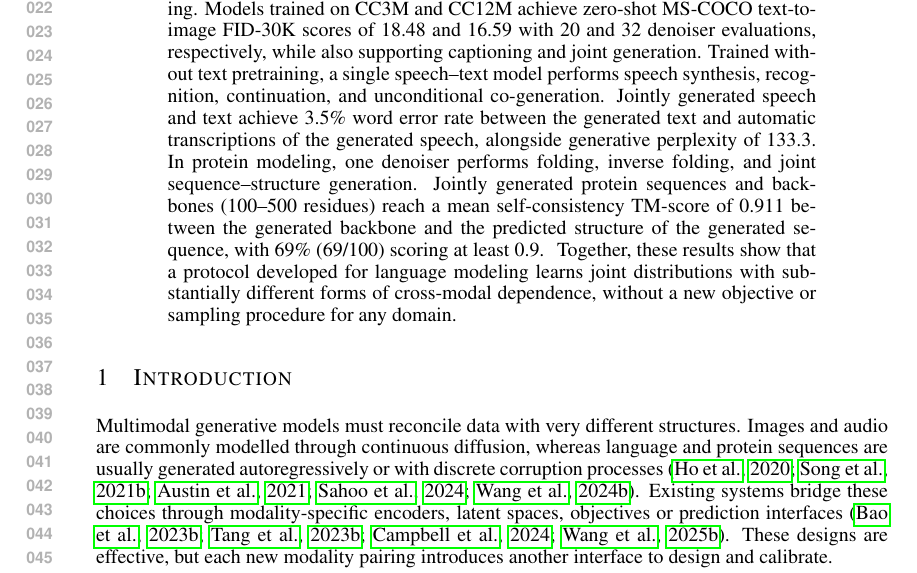
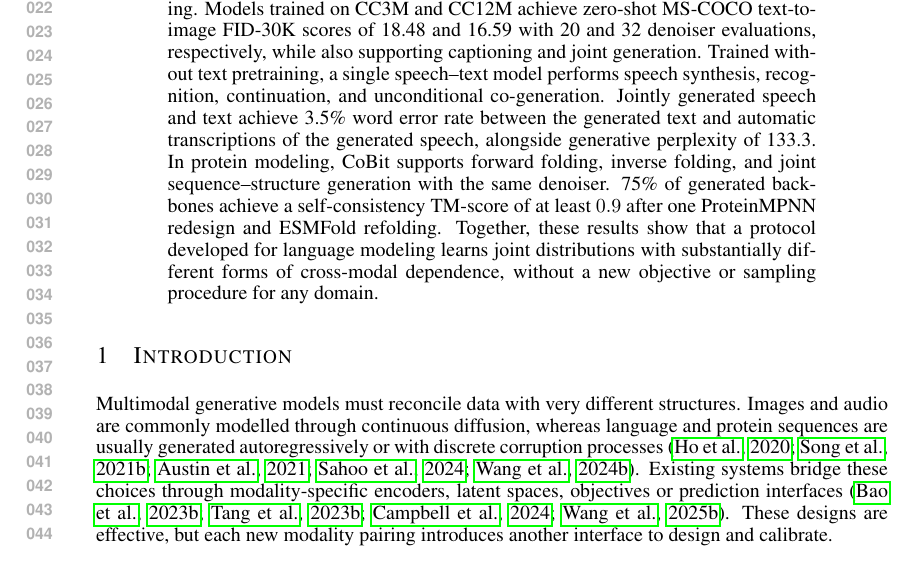
Before and after one commit to GBATZOLIS/Multimodal-CoBit, a LaTeX paper (main_full.tex, which reads sections/00_abstract.tex): part of page 1 of 42, cut so that both start at the same text. Compiled offline with pdfLaTeX.

Commit message:
Abstract: use Bruno's protein sentence
Replace the protein sentences with Bruno's suggested wording (forward
folding, inverse folding and joint generation with the same denoiser;
75% of generated backbones at scTM >= 0.9 after one ProteinMPNN
redesign and ESMFold refolding) and remove the \bruno{} comment.
Main text still ends on page 9.

Co-Authored-By: Claude Opus 5.5 <noreply@anthropic.com>
Claude-Session: https://claude.ai/code/session_01EQu7Dfkf2hpiyryU8wt3eV

```diff
--- a/sections/00_abstract.tex
+++ b/sections/00_abstract.tex
@@ -20,12 +20,10 @@ respectively, while also supporting captioning and joint generation.
 \fi Trained without text pretraining, a single speech--text model performs speech
 synthesis, recognition, continuation, and unconditional co-generation. Jointly generated speech
 and text achieve 3.5\% word error rate between the generated text and automatic transcriptions of
-the generated speech, alongside generative perplexity of 133.3. In protein modeling,
-one denoiser performs folding, inverse folding, and joint sequence--structure generation.
-Jointly generated protein sequences and backbones (100--500 residues) reach a mean
-self-consistency TM-score of 0.911 between the generated backbone and the predicted structure of
-the generated sequence, with 69\% (69/100) scoring at least 0.9.
-\bruno{In protein modeling, CoBit supports forward folding, inverse folding, and joint sequence--structure generation with the same denoiser. 75\% of generated backbones achieve a self-consistency TM-score of at least $0.9$ after one ProteinMPNN redesign and ESMFold refolding. }
+the generated speech, alongside generative perplexity of 133.3. In protein modeling, CoBit
+supports forward folding, inverse folding, and joint sequence--structure generation with the same
+denoiser. 75\% of generated backbones achieve a self-consistency TM-score of at least $0.9$ after
+one ProteinMPNN redesign and ESMFold refolding.
 Together, these results show that a protocol developed for language modeling learns joint
 distributions with substantially different forms of cross-modal dependence, without a new
 objective or sampling procedure for any domain.
```
